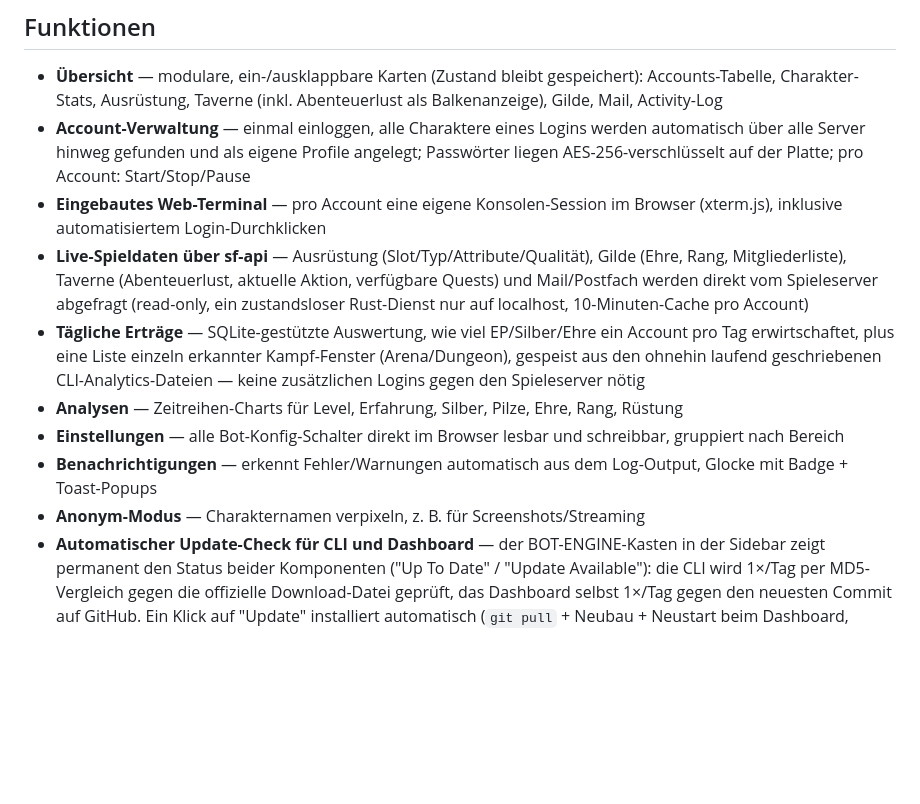
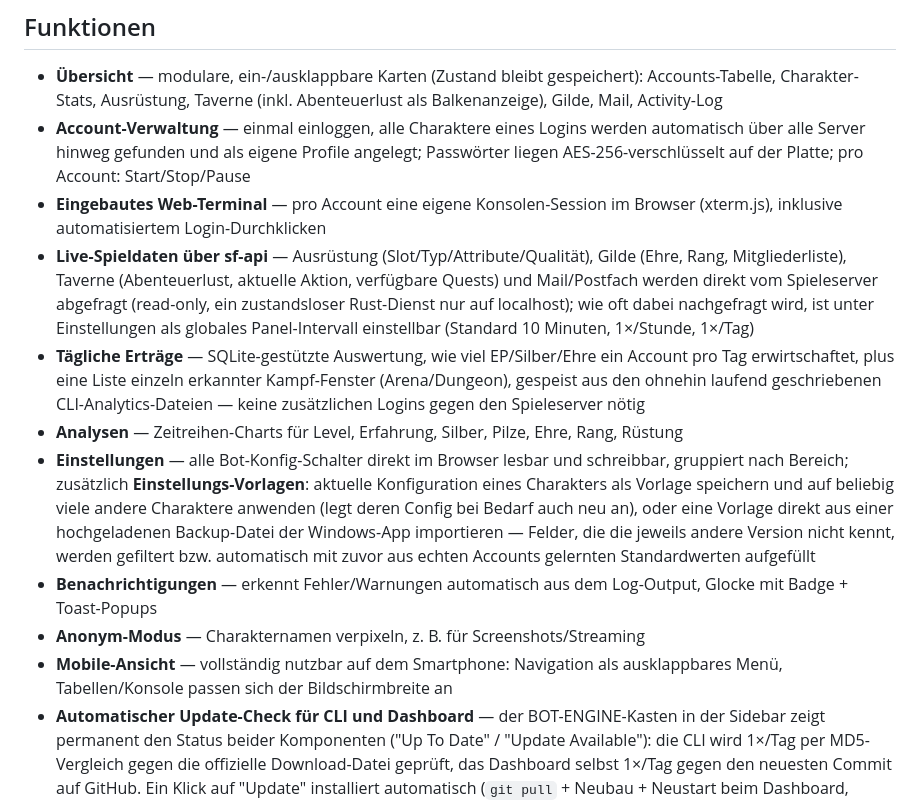
Before and after one commit to dandulox/MercySF_Dashboard, a Markdown page: README.md, the part around the change. Rendered like a GitHub page; blank space fills up the shorter version.

Commit message:
Update README for mobile view, configurable poll interval, templates
Feature list was out of date: mentioned a fixed 10-minute sf-api
cache and didn't cover the mobile layout or settings templates
(save/apply/import-from-backup) added over the last few releases.

```diff
--- a/README.md
+++ b/README.md
@@ -31,12 +31,13 @@ Entfernt **alles**: beide systemd-Dienste, den kompletten `/opt/mercy`-Ordner in
 - **Übersicht** — modulare, ein-/ausklappbare Karten (Zustand bleibt gespeichert): Accounts-Tabelle, Charakter-Stats, Ausrüstung, Taverne (inkl. Abenteuerlust als Balkenanzeige), Gilde, Mail, Activity-Log
 - **Account-Verwaltung** — einmal einloggen, alle Charaktere eines Logins werden automatisch über alle Server hinweg gefunden und als eigene Profile angelegt; Passwörter liegen AES-256-verschlüsselt auf der Platte; pro Account: Start/Stop/Pause
 - **Eingebautes Web-Terminal** — pro Account eine eigene Konsolen-Session im Browser (xterm.js), inklusive automatisiertem Login-Durchklicken
-- **Live-Spieldaten über sf-api** — Ausrüstung (Slot/Typ/Attribute/Qualität), Gilde (Ehre, Rang, Mitgliederliste), Taverne (Abenteuerlust, aktuelle Aktion, verfügbare Quests) und Mail/Postfach werden direkt vom Spieleserver abgefragt (read-only, ein zustandsloser Rust-Dienst nur auf localhost, 10-Minuten-Cache pro Account)
+- **Live-Spieldaten über sf-api** — Ausrüstung (Slot/Typ/Attribute/Qualität), Gilde (Ehre, Rang, Mitgliederliste), Taverne (Abenteuerlust, aktuelle Aktion, verfügbare Quests) und Mail/Postfach werden direkt vom Spieleserver abgefragt (read-only, ein zustandsloser Rust-Dienst nur auf localhost); wie oft dabei nachgefragt wird, ist unter Einstellungen als globales Panel-Intervall einstellbar (Standard 10 Minuten, 1×/Stunde, 1×/Tag)
 - **Tägliche Erträge** — SQLite-gestützte Auswertung, wie viel EP/Silber/Ehre ein Account pro Tag erwirtschaftet, plus eine Liste einzeln erkannter Kampf-Fenster (Arena/Dungeon), gespeist aus den ohnehin laufend geschriebenen CLI-Analytics-Dateien — keine zusätzlichen Logins gegen den Spieleserver nötig
 - **Analysen** — Zeitreihen-Charts für Level, Erfahrung, Silber, Pilze, Ehre, Rang, Rüstung
-- **Einstellungen** — alle Bot-Konfig-Schalter direkt im Browser lesbar und schreibbar, gruppiert nach Bereich
+- **Einstellungen** — alle Bot-Konfig-Schalter direkt im Browser lesbar und schreibbar, gruppiert nach Bereich; zusätzlich **Einstellungs-Vorlagen**: aktuelle Konfiguration eines Charakters als Vorlage speichern und auf beliebig viele andere Charaktere anwenden (legt deren Config bei Bedarf auch neu an), oder eine Vorlage direkt aus einer hochgeladenen Backup-Datei der Windows-App importieren — Felder, die die jeweils andere Version nicht kennt, werden gefiltert bzw. automatisch mit zuvor aus echten Accounts gelernten Standardwerten aufgefüllt
 - **Benachrichtigungen** — erkennt Fehler/Warnungen automatisch aus dem Log-Output, Glocke mit Badge + Toast-Popups
 - **Anonym-Modus** — Charakternamen verpixeln, z. B. für Screenshots/Streaming
+- **Mobile-Ansicht** — vollständig nutzbar auf dem Smartphone: Navigation als ausklappbares Menü, Tabellen/Konsole passen sich der Bildschirmbreite an
 - **Automatischer Update-Check für CLI und Dashboard** — der BOT-ENGINE-Kasten in der Sidebar zeigt permanent den Status beider Komponenten ("Up To Date" / "Update Available"): die CLI wird 1×/Tag per MD5-Vergleich gegen die offizielle Download-Datei geprüft, das Dashboard selbst 1×/Tag gegen den neuesten Commit auf GitHub. Ein Klick auf "Update" installiert automatisch (`git pull` + Neubau + Neustart beim Dashboard, Download + Austausch beim CLI-Binary) — die Seite lädt danach selbstständig neu. Die laufende Dashboard-Version steht zusätzlich im Sidebar-Footer.
 - **Login/Zugangsschutz** — genau ein Dashboard-Zugang (Single-Admin), erster Besuch nach der Installation führt zur Setup-Seite; dort werden einmalig der AES-Schlüssel (verschlüsselt die gespeicherten Bot-Zugangsdaten) und ein 12-Wort-Wiederherstellungsschlüssel angezeigt (mit Pflicht-Bestätigung und Druck-Option), über den sich das Passwort später ohne E-Mail zurücksetzen lässt. Passwort-ändern und Logout direkt im Dashboard.
 
```
